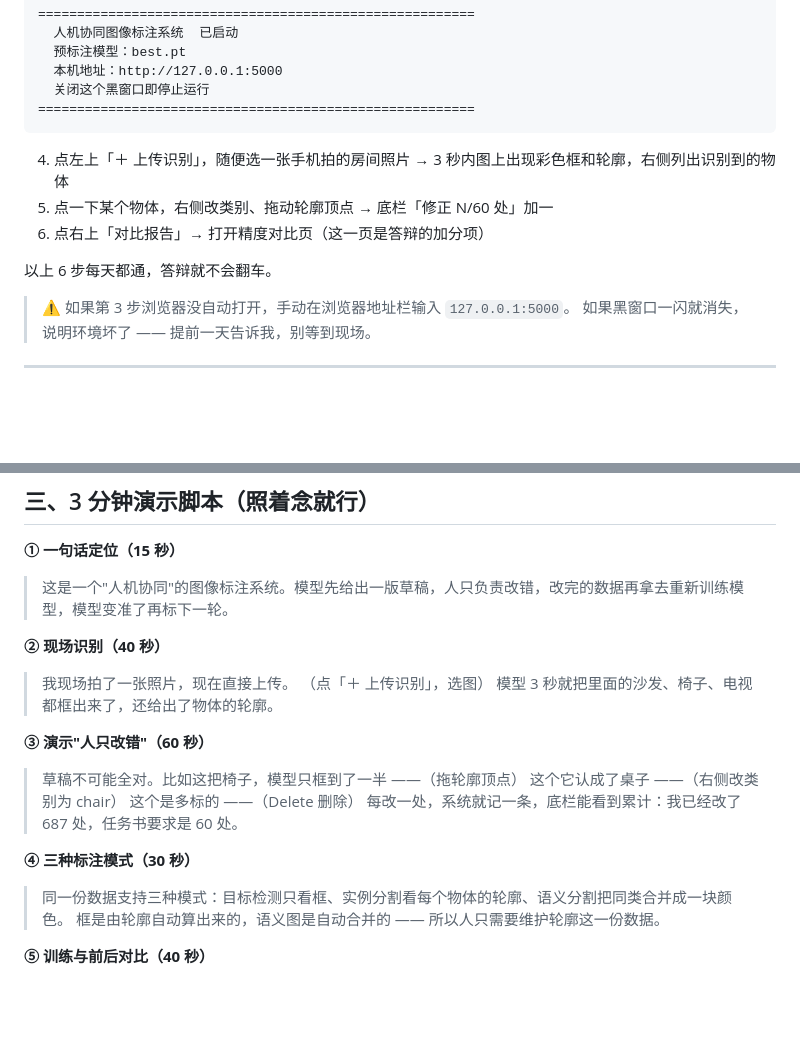
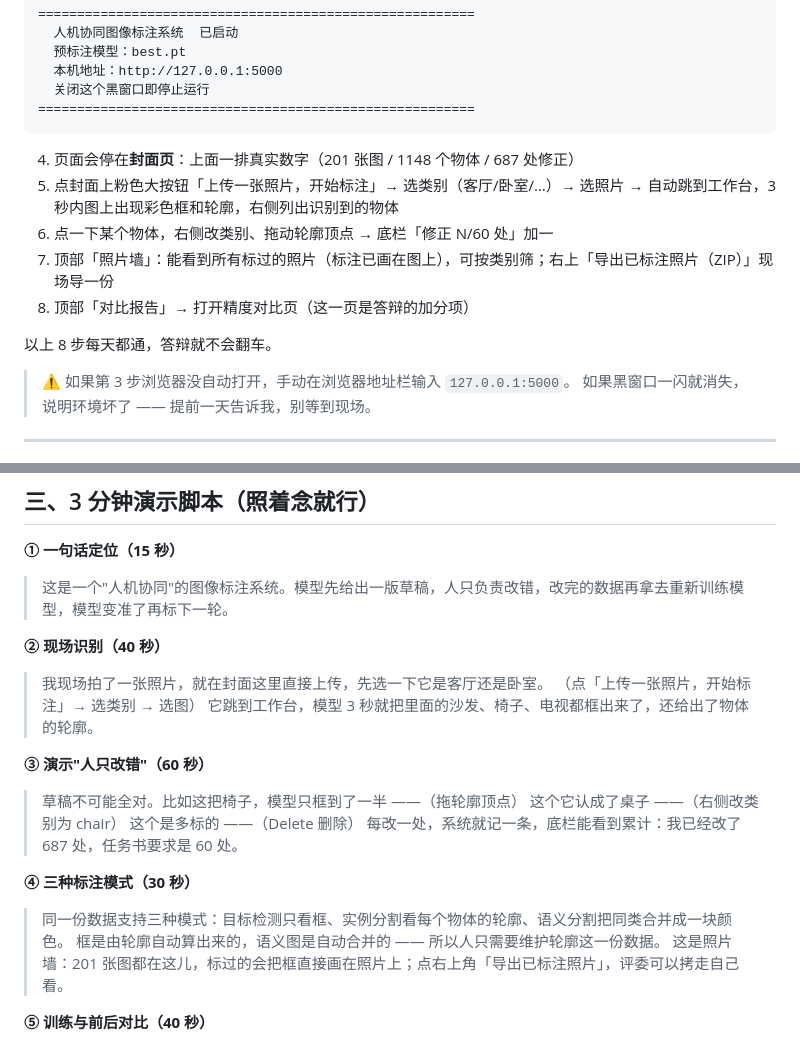
Before and after one commit to c10839w/solid-potato, a Markdown page: 答辩演示.md, 2 parts joined by grey strips. Rendered like a GitHub page; blank space fills up the shorter version.

````diff
--- a/答辩演示.md
+++ b/答辩演示.md
@@ -22,12 +22,14 @@
 ========================================================
 ```
 
-4. 点左上「＋ 上传识别」，随便选一张手机拍的房间照片
-   → 3 秒内图上出现彩色框和轮廓，右侧列出识别到的物体
-5. 点一下某个物体，右侧改类别、拖动轮廓顶点 → 底栏「修正 N/60 处」加一
-6. 点右上「对比报告」→ 打开精度对比页（这一页是答辩的加分项）
+4. 页面会停在**封面页**：上面一排真实数字（201 张图 / 1148 个物体 / 687 处修正）
+5. 点封面上粉色大按钮「上传一张照片，开始标注」→ 选类别（客厅/卧室/…）→ 选照片
+   → 自动跳到工作台，3 秒内图上出现彩色框和轮廓，右侧列出识别到的物体
+6. 点一下某个物体，右侧改类别、拖动轮廓顶点 → 底栏「修正 N/60 处」加一
+7. 顶部「照片墙」：能看到所有标过的照片（标注已画在图上），可按类别筛；右上「导出已标注照片（ZIP）」现场导一份
+8. 顶部「对比报告」→ 打开精度对比页（这一页是答辩的加分项）
 
-以上 6 步每天都通，答辩就不会翻车。
+以上 8 步每天都通，答辩就不会翻车。
 
 > ⚠️ 如果第 3 步浏览器没自动打开，手动在浏览器地址栏输入 `127.0.0.1:5000`。
 > 如果黑窗口一闪就消失，说明环境坏了 —— 提前一天告诉我，别等到现场。
@@ -55,9 +57,9 @@
 
 **② 现场识别（40 秒）**
 
-> 我现场拍了一张照片，现在直接上传。
-> （点「＋ 上传识别」，选图）
-> 模型 3 秒就把里面的沙发、椅子、电视都框出来了，还给出了物体的轮廓。
+> 我现场拍了一张照片，就在封面这里直接上传，先选一下它是客厅还是卧室。
+> （点「上传一张照片，开始标注」→ 选类别 → 选图）
+> 它跳到工作台，模型 3 秒就把里面的沙发、椅子、电视都框出来了，还给出了物体的轮廓。
 
 **③ 演示"人只改错"（60 秒）**
 
@@ -70,6 +72,7 @@
 
 > 同一份数据支持三种模式：目标检测只看框、实例分割看每个物体的轮廓、语义分割把同类合并成一块颜色。
 > 框是由轮廓自动算出来的，语义图是自动合并的 —— 所以人只需要维护轮廓这一份数据。
+> 这是照片墙：201 张图都在这儿，标过的会把框直接画在照片上；点右上角「导出已标注照片」，评委可以拷走自己看。
 
 **⑤ 训练与前后对比（40 秒）**
 
````
Also changed, not shown: README.md (+19 -3 lines), screenshots/01-封面.jpg (added), screenshots/02-工作台.jpg (added), screenshots/03-照片墙.jpg (added), 10 other files.
